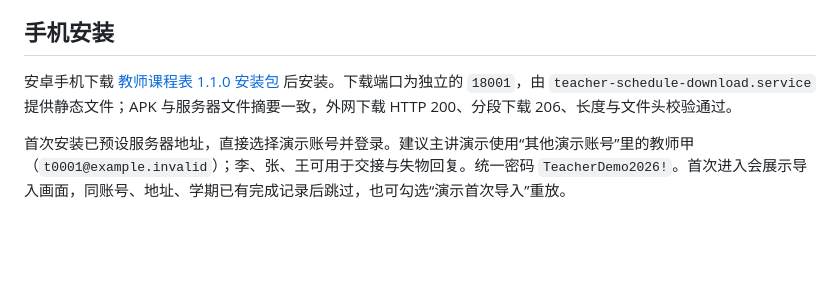
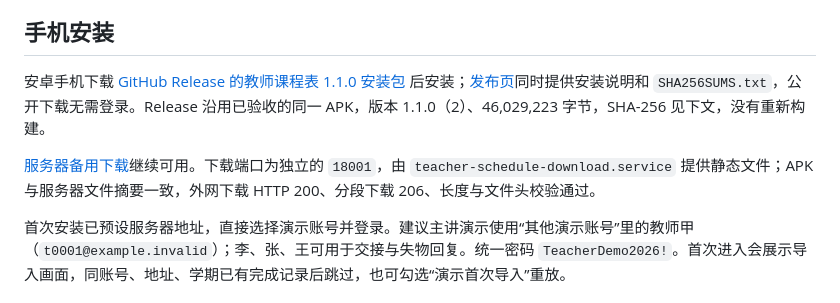
Before and after one commit to xuanfengdabiti/teacher-schedule-app, a Markdown page: docs/phone-demo.md, the part around the change. Rendered like a GitHub page; blank space fills up the shorter version.

Commit message:
docs(release): add public Android v1.1.0 download

```diff
--- a/docs/phone-demo.md
+++ b/docs/phone-demo.md
@@ -15,7 +15,9 @@
 
 ## 手机安装
 
-安卓手机下载 [教师课程表 1.1.0 安装包](http://38.76.172.48:18001/teacher-schedule.apk) 后安装。下载端口为独立的 `18001`，由 `teacher-schedule-download.service` 提供静态文件；APK 与服务器文件摘要一致，外网下载 HTTP 200、分段下载 206、长度与文件头校验通过。
+安卓手机下载 [GitHub Release 的教师课程表 1.1.0 安装包](https://github.com/xuanfengdabiti/teacher-schedule-app/releases/download/v1.1.0/teacher-schedule-v1.1.0-android.apk) 后安装；[发布页](https://github.com/xuanfengdabiti/teacher-schedule-app/releases/tag/v1.1.0)同时提供安装说明和 `SHA256SUMS.txt`，公开下载无需登录。Release 沿用已验收的同一 APK，版本 1.1.0（2）、46,029,223 字节，SHA-256 见下文，没有重新构建。
+
+[服务器备用下载](http://38.76.172.48:18001/teacher-schedule.apk)继续可用。下载端口为独立的 `18001`，由 `teacher-schedule-download.service` 提供静态文件；APK 与服务器文件摘要一致，外网下载 HTTP 200、分段下载 206、长度与文件头校验通过。
 
 首次安装已预设服务器地址，直接选择演示账号并登录。建议主讲演示使用“其他演示账号”里的教师甲（`t0001@example.invalid`）；李、张、王可用于交接与失物回复。统一密码 `TeacherDemo2026!`。首次进入会展示导入画面，同账号、地址、学期已有完成记录后跳过，也可勾选“演示首次导入”重放。
 
```
Also changed, not shown: README.md (+1 -1 lines).
